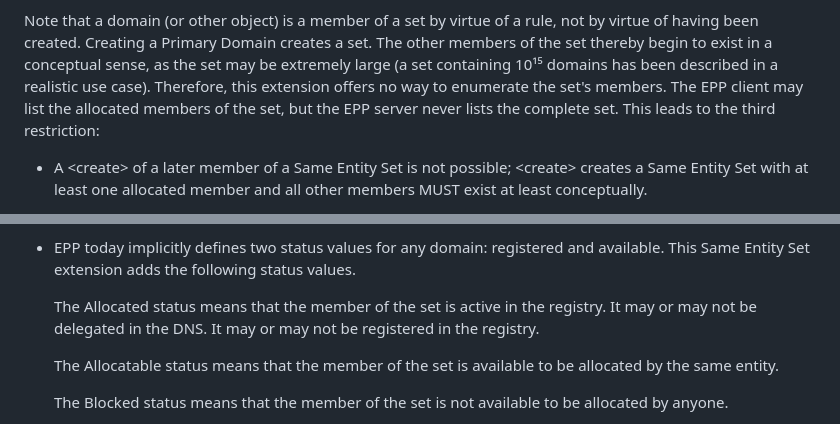
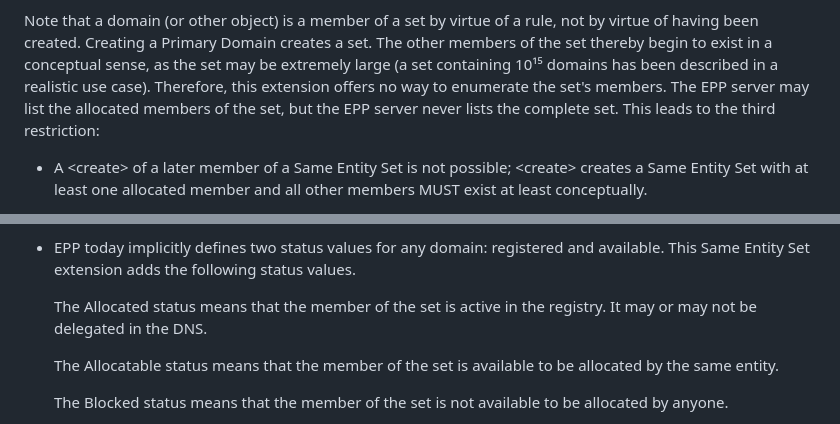
Before and after one commit to arnt/regext-epp-variants, a Markdown page: draft-ietf-regext-epp-same-entity.md, 2 parts joined by grey strips. Drawn GitHub-style.

Commit message:
remove unnecessary sentence and fix client/server

```diff
--- a/draft-ietf-regext-epp-same-entity.md
+++ b/draft-ietf-regext-epp-same-entity.md
@@ -134,7 +134,7 @@ Domain creates a set. The other members of the set thereby begin to
 exist in a conceptual sense, as the set may be extremely large (a set
 containing 10¹⁵ domains has been described in a realistic use case).
 Therefore, this extension offers no way to enumerate the set's
-members. The EPP client may list the allocated members of the set, but
+members. The EPP server may list the allocated members of the set, but
 the EPP server never lists the complete set. This leads to the third
 restriction:
 
@@ -338,8 +338,7 @@ which MUST include at least the following properties.
   following status values.
 
   The Allocated status means that the member of the set is active in
-  the registry. It may or may not be delegated in the DNS. It may or
-  may not be registered in the registry.
+  the registry. It may or may not be delegated in the DNS.
 
   The Allocatable status means that the member of the set is
   available to be allocated by the same entity.
```
